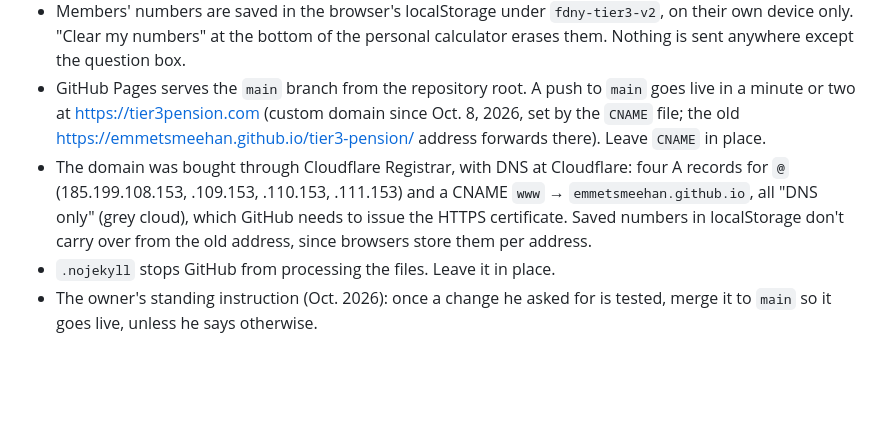
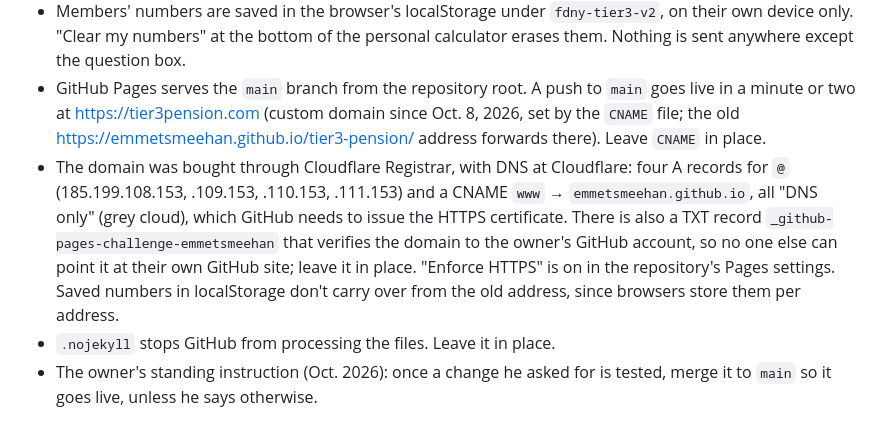
Before and after one commit to emmetsmeehan/tier3-pension, a Markdown page: CLAUDE.md, the part around the change. Drawn GitHub-style; blank space fills up the shorter version.

Commit message:
Note the domain verification record and HTTPS in CLAUDE.md
Co-Authored-By: Claude Opus 5.5 <noreply@anthropic.com>
Claude-Session: https://claude.ai/code/session_01WLvuLctkUTvFDLbDyWX3iM

```diff
--- a/CLAUDE.md
+++ b/CLAUDE.md
@@ -9,7 +9,7 @@ This repository is the source of truth. The calculator used to live on a claude.
 - The whole site is `index.html`: markup, CSS and JavaScript in one file. Outside resources: the Source Sans 3 font from Google Fonts, and Tesseract.js 5.1.1 from cdn.jsdelivr.net, loaded only when someone uploads a screenshot (it also fetches its worker, core and English data from jsdelivr). The owner approved Tesseract (Oct. 2026).
 - Members' numbers are saved in the browser's localStorage under `fdny-tier3-v2`, on their own device only. "Clear my numbers" at the bottom of the personal calculator erases them. Nothing is sent anywhere except the question box.
 - GitHub Pages serves the `main` branch from the repository root. A push to `main` goes live in a minute or two at https://tier3pension.com (custom domain since Oct. 8, 2026, set by the `CNAME` file; the old https://emmetsmeehan.github.io/tier3-pension/ address forwards there). Leave `CNAME` in place.
-- The domain was bought through Cloudflare Registrar, with DNS at Cloudflare: four A records for `@` (185.199.108.153, .109.153, .110.153, .111.153) and a CNAME `www` → `emmetsmeehan.github.io`, all "DNS only" (grey cloud), which GitHub needs to issue the HTTPS certificate. Saved numbers in localStorage don't carry over from the old address, since browsers store them per address.
+- The domain was bought through Cloudflare Registrar, with DNS at Cloudflare: four A records for `@` (185.199.108.153, .109.153, .110.153, .111.153) and a CNAME `www` → `emmetsmeehan.github.io`, all "DNS only" (grey cloud), which GitHub needs to issue the HTTPS certificate. There is also a TXT record `_github-pages-challenge-emmetsmeehan` that verifies the domain to the owner's GitHub account, so no one else can point it at their own GitHub site; leave it in place. "Enforce HTTPS" is on in the repository's Pages settings. Saved numbers in localStorage don't carry over from the old address, since browsers store them per address.
 - `.nojekyll` stops GitHub from processing the files. Leave it in place.
 - The owner's standing instruction (Oct. 2026): once a change he asked for is tested, merge it to `main` so it goes live, unless he says otherwise.
 
```
